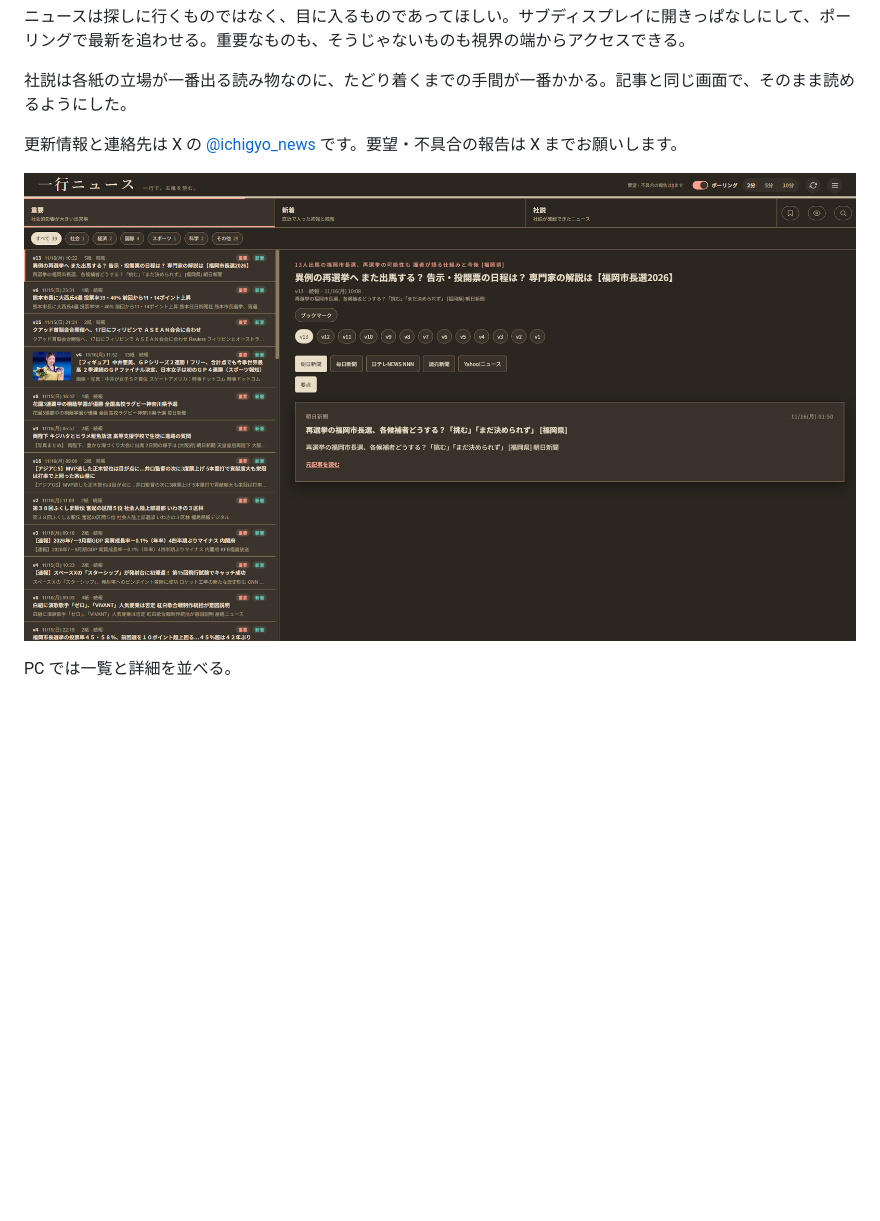
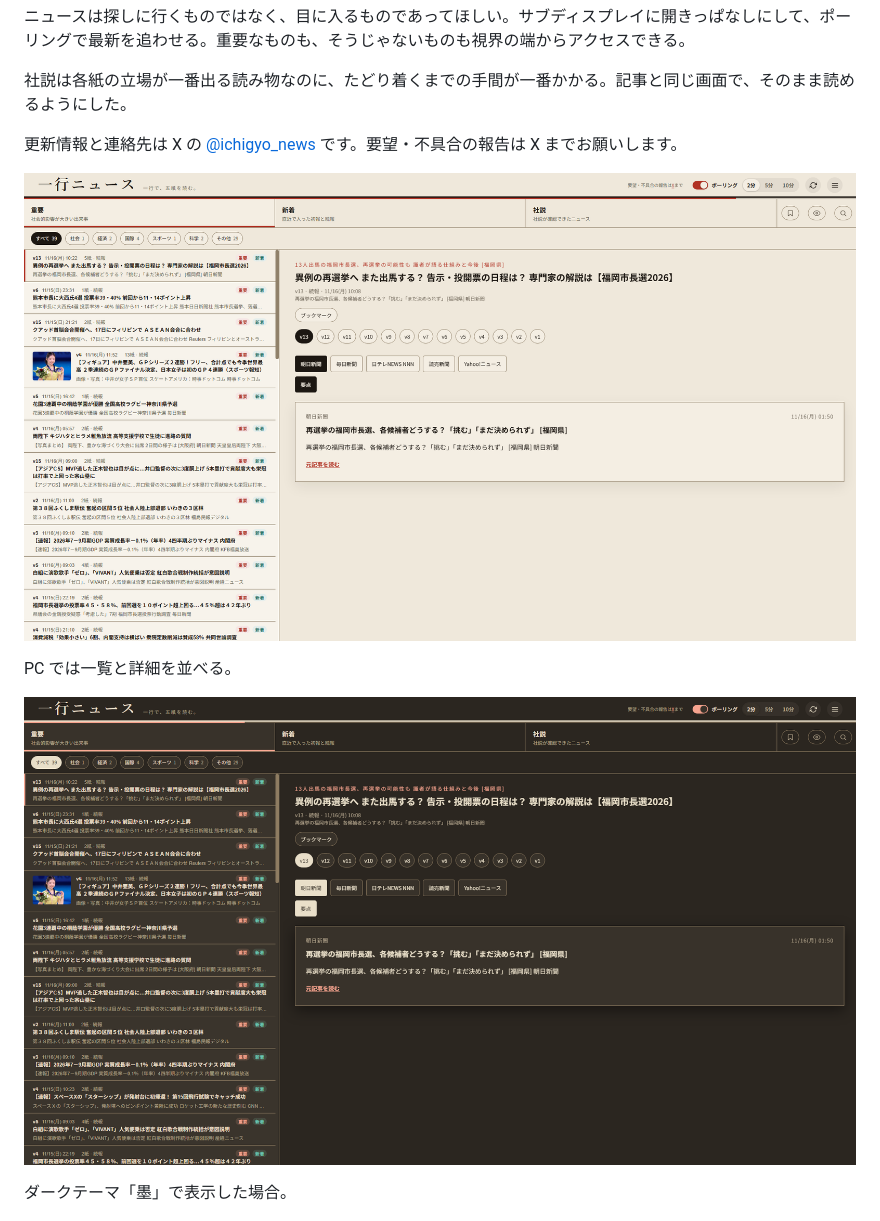
Before and after one commit to kimura9397/ichigyo-news, a Markdown page: README.md, the part around the change. Drawn GitHub-style; pictures changed too: docs/images/pc-dark.png (added), docs/images/pc.png; blank space fills up the shorter version.

Commit message:
READMEのスクリーンショットを差し替え: 先頭をライトテーマ（紙）にし、ダークテーマ（墨）を2枚目に追加
- docs/images/pc.png を紙＋コンパクト表示の画像に差し替え
- docs/images/pc-dark.png（墨＋コンパクト表示）を新規追加し、READMEで pc.png の直下に配置

```diff
--- a/README.md
+++ b/README.md
@@ -21,6 +21,10 @@
 ![PCの一覧と詳細](docs/images/pc.png)
 
 PC では一覧と詳細を並べる。
+
+![PCの一覧と詳細（テーマ「墨」）](docs/images/pc-dark.png)
+
+ダークテーマ「墨」で表示した場合。
 
 ![スマホ幅の一覧](docs/images/mobile.png)
 
```
